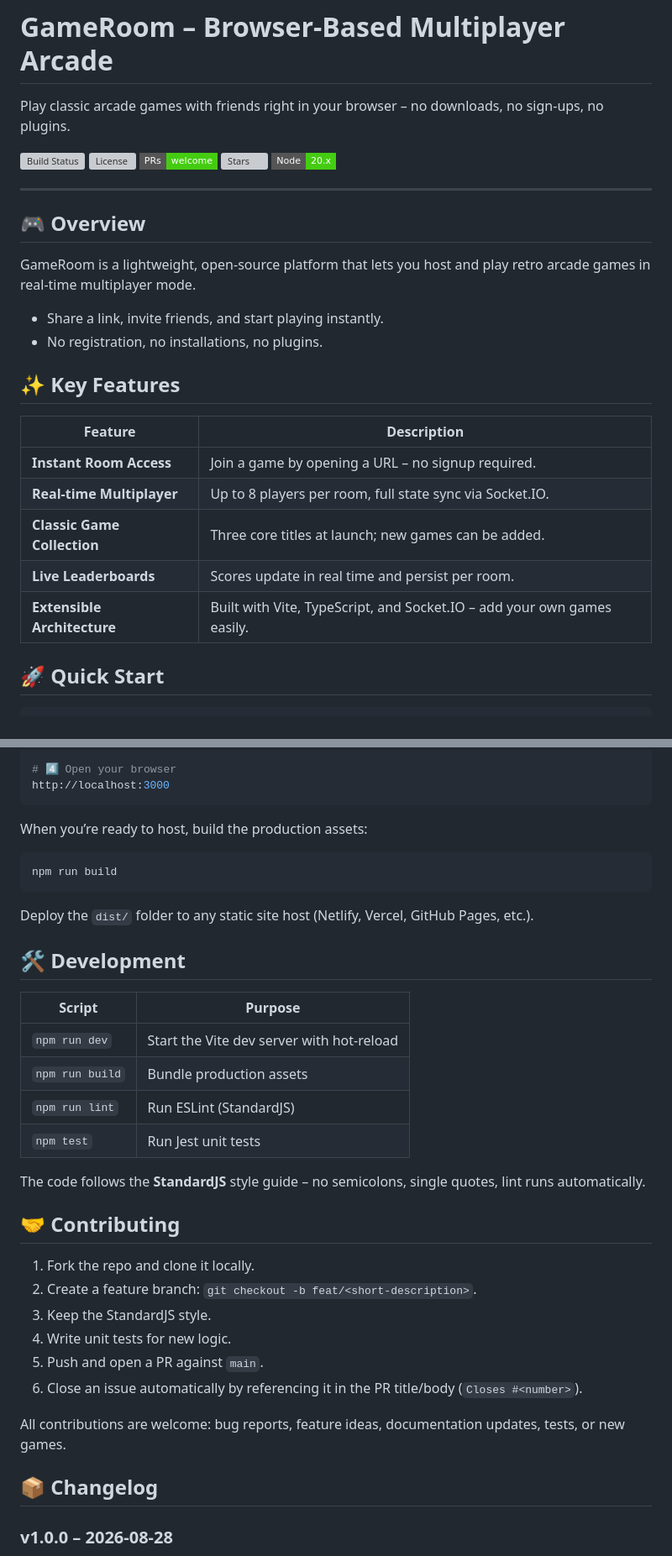
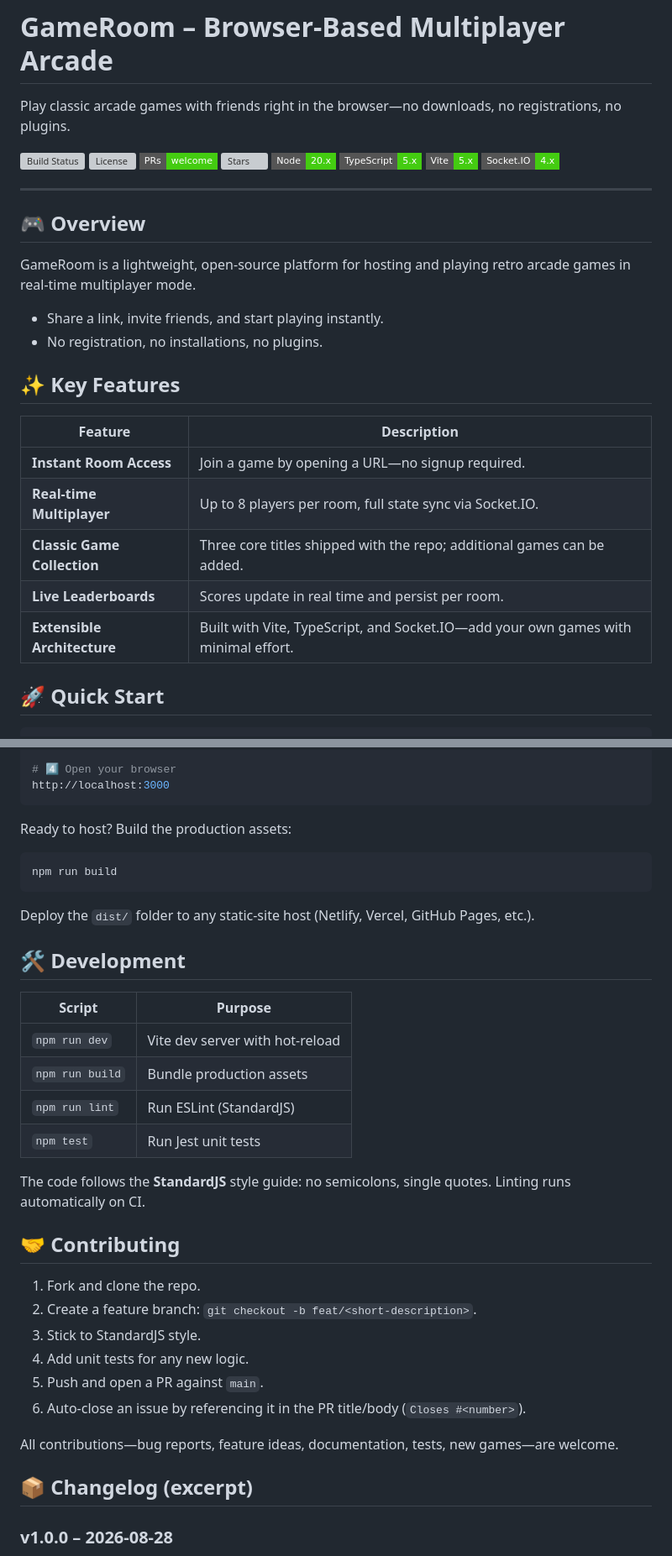
Before and after one commit to shubhyagami/gameroom, a Markdown page: README.md, 2 parts joined by grey strips. Shown at 84% size. Rendered like a GitHub page; badges without logos; grey boxes are pictures that could not be loaded.

Commit message:
docs: polish project description

````diff
--- a/README.md
+++ b/README.md
@@ -1,18 +1,21 @@
 # GameRoom – Browser‑Based Multiplayer Arcade
 
-Play classic arcade games with friends right in your browser – no downloads, no sign‑ups, no plugins.
+Play classic arcade games with friends right in the browser—no downloads, no registrations, no plugins.
 
-[![Build Status](https://img.shields.io/github/actions/workflow/status/shubhyagami/gameroom/ci.yml?branch=main&label=Build&style=flat-square)](https://github.com/shubhyagami/gameroom/actions)
-[![License](https://img.shields.io/github/license/shubhyagami/gameroom?style=flat-square)](LICENSE)
-[![PRs Welcome](https://img.shields.io/badge/PRs-welcome-brightgreen?style=flat-square)](CONTRIBUTING.md)
-[![Stars](https://img.shields.io/github/stars/shubhyagami/gameroom?style=social&label=%20Stars)](https://github.com/shubhyagami/gameroom/stargazers)
-[![Node](https://img.shields.io/badge/Node-20.x-brightgreen?style=flat-square)](https://nodejs.org)
+![Build Status](https://img.shields.io/github/actions/workflow/status/shubhyagami/gameroom/ci.yml?branch=main&label=Build&style=flat-square)
+![License](https://img.shields.io/github/license/shubhyagami/gameroom?style=flat-square)
+![PRs Welcome](https://img.shields.io/badge/PRs-welcome-brightgreen?style=flat-square)
+![Stars](https://img.shields.io/github/stars/shubhyagami/gameroom?style=social&label=%20Stars)
+![Node](https://img.shields.io/badge/Node-20.x-brightgreen?style=flat-square)
+![TypeScript](https://img.shields.io/badge/TypeScript-5.x-brightgreen?style=flat-square)
+![Vite](https://img.shields.io/badge/Vite-5.x-brightgreen?style=flat-square)
+![Socket.IO](https://img.shields.io/badge/Socket.IO-4.x-brightgreen?style=flat-square)
 
 ---
 
 ## 🎮 Overview
 
-GameRoom is a lightweight, open‑source platform that lets you host and play retro arcade games in real‑time multiplayer mode.
+GameRoom is a lightweight, open‑source platform for hosting and playing retro arcade games in real‑time multiplayer mode.
 - Share a link, invite friends, and start playing instantly.
 - No registration, no installations, no plugins.
 
@@ -20,11 +23,11 @@ GameRoom is a lightweight, open‑source platform that lets you host and play re
 
 | Feature | Description |
 |--------|-------------|
-| **Instant Room Access** | Join a game by opening a URL – no signup required. |
+| **Instant Room Access** | Join a game by opening a URL—no signup required. |
 | **Real‑time Multiplayer** | Up to 8 players per room, full state sync via Socket.IO. |
-| **Classic Game Collection** | Three core titles at launch; new games can be added. |
+| **Classic Game Collection** | Three core titles shipped with the repo; additional games can be added. |
 | **Live Leaderboards** | Scores update in real time and persist per room. |
-| **Extensible Architecture** | Built with Vite, TypeScript, and Socket.IO – add your own games easily. |
+| **Extensible Architecture** | Built with Vite, TypeScript, and Socket.IO—add your own games with minimal effort. |
 
 ## 🚀 Quick Start
 
@@ -43,37 +46,37 @@ npm run dev
 http://localhost:3000
 ```
 
-When you’re ready to host, build the production assets:
+Ready to host? Build the production assets:
 
 ```bash
 npm run build
 ```
 
-Deploy the `dist/` folder to any static site host (Netlify, Vercel, GitHub Pages, etc.).
+Deploy the `dist/` folder to any static‑site host (Netlify, Vercel, GitHub Pages, etc.).
 
 ## 🛠️ Development
 
 | Script | Purpose |
 |--------|---------|
-| `npm run dev`   | Start the Vite dev server with hot‑reload |
+| `npm run dev` | Vite dev server with hot‑reload |
 | `npm run build` | Bundle production assets |
-| `npm run lint`  | Run ESLint (StandardJS) |
-| `npm test`      | Run Jest unit tests |
+| `npm run lint` | Run ESLint (StandardJS) |
+| `npm test` | Run Jest unit tests |
 
-The code follows the **StandardJS** style guide – no semicolons, single quotes, lint runs automatically.
+The code follows the **StandardJS** style guide: no semicolons, single quotes. Linting runs automatically on CI.
 
 ## 🤝 Contributing
 
-1. Fork the repo and clone it locally.
+1. Fork and clone the repo.
 2. Create a feature branch: `git checkout -b feat/<short-description>`.
-3. Keep the StandardJS style.
-4. Write unit tests for new logic.
+3. Stick to StandardJS style.
+4. Add unit tests for any new logic.
 5. Push and open a PR against `main`.
-6. Close an issue automatically by referencing it in the PR title/body (`Closes #<number>`).
+6. Auto‑close an issue by referencing it in the PR title/body (`Closes #<number>`).
 
-All contributions are welcome: bug reports, feature ideas, documentation updates, tests, or new games.
+All contributions—bug reports, feature ideas, documentation, tests, new games—are welcome.
 
-## 📦 Changelog
+## 📦 Changelog (excerpt)
 
 ### v1.0.0 – 2026‑08‑28
 - Initial public release.
````
